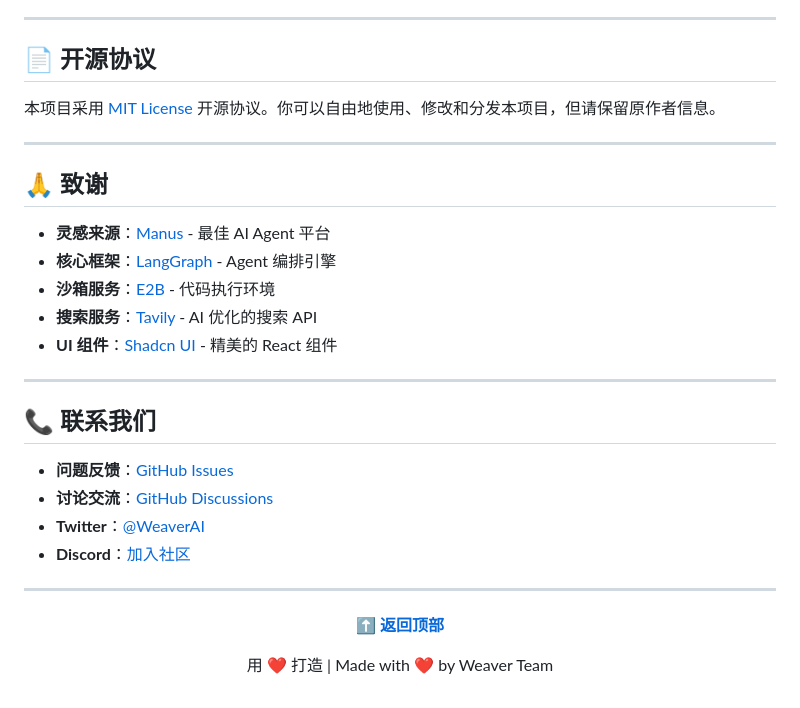
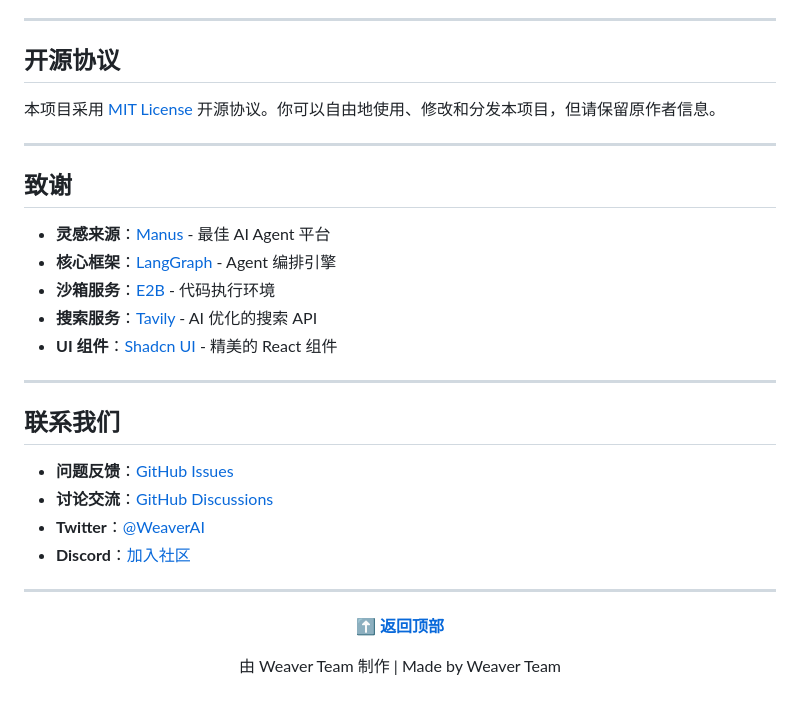
Before and after one commit to skygazer42/Weaver, a Markdown page: README.md, the part around one of its changes. Rendered like a GitHub page.

Commit message:
Refine README language switch and tone

```diff
--- a/README.md
+++ b/README.md
@@ -864,13 +859,13 @@ pnpm run dev
 
 ---
 
-## 📄 开源协议
+## 开源协议
 
 本项目采用 [MIT License](LICENSE) 开源协议。你可以自由地使用、修改和分发本项目，但请保留原作者信息。
 
 ---
 
-## 🙏 致谢
+## 致谢
 
 - **灵感来源**：[Manus](https://manus.im) - 最佳 AI Agent 平台
 - **核心框架**：[LangGraph](https://github.com/langchain-ai/langgraph) - Agent 编排引擎
@@ -880,7 +875,7 @@ pnpm run dev
 
 ---
 
-## 📞 联系我们
+## 联系我们
 
 - **问题反馈**：[GitHub Issues](https://github.com/skygazer42/weaver/issues)
 - **讨论交流**：[GitHub Discussions](https://github.com/skygazer42/weaver/discussions)
@@ -895,4 +890,4 @@ pnpm run dev
 
-用 ❤️ 打造 | Made with ❤️ by Weaver Team
+由 Weaver Team 制作 | Made by Weaver Team
 
 </div>
```
Also changed, not shown: other parts of README.md (+65 -70 lines), docs/README.en.md (+74 -79 lines).
